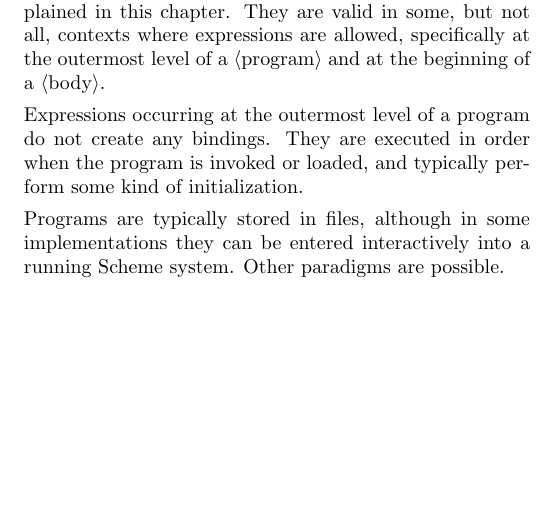
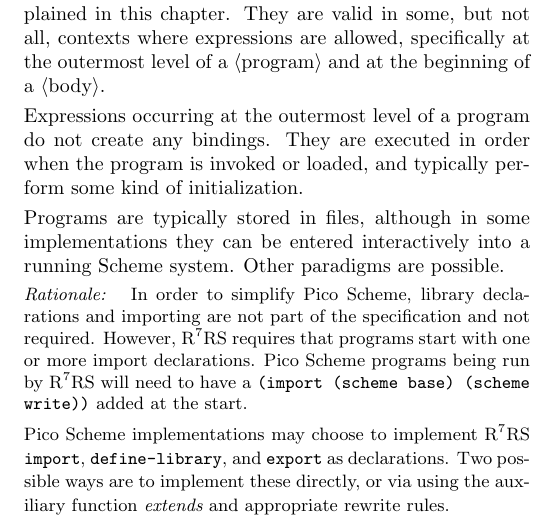
Before and after one commit to jrincayc/r7rs-pico-spec, a LaTeX document (pr7rs.tex, which reads prog.tex): part of one column of page 9 of 18, cut so that both start at the same text, the shorter picture padded with empty space. Compiled offline with pdfLaTeX.

Commit message:
Commenting on programs and import.

```diff
--- a/prog.tex
+++ b/prog.tex
@@ -20,6 +20,20 @@ invoked or loaded, and typically perform some kind of initialization.
 Programs are typically stored in files, although
 in some implementations they can be entered interactively into a running
 Scheme system.  Other paradigms are possible.
+
+\begin{rationale}
+  In order to simplify Pico Scheme, library declarations and importing
+  are not part of the specification and not required.  However,
+  \rsevenrs\ requires that programs start with one or more import
+  declarations. Pico Scheme programs being run by \rsevenrs\ will need
+  to have a {\cf (import (scheme base) (scheme write))} added at the
+  start.
+
+  Pico Scheme implementations may choose to implement \rsevenrs\ {\cf
+    import}, {\cf define-library}, and {\cf export} as declarations.
+  Two possible ways are to implement these directly, or via using the
+  auxiliary function {\it extends} and appropriate rewrite rules.
+\end{rationale}
 
 \section{Variable definitions}
 \label{defines}
```
